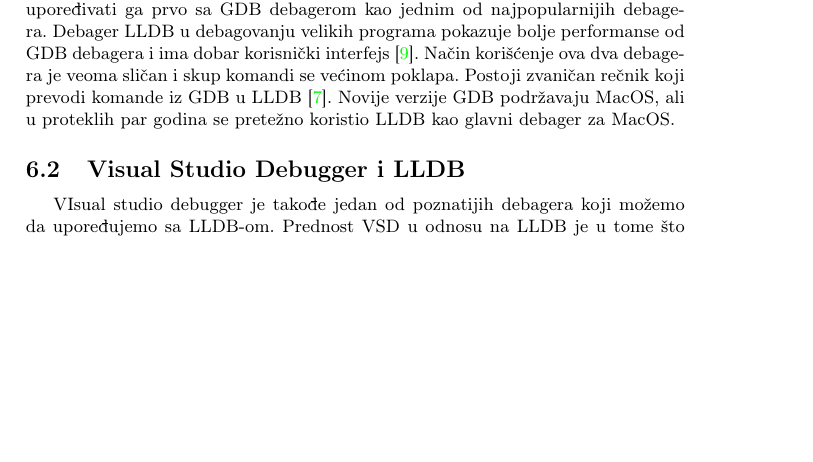
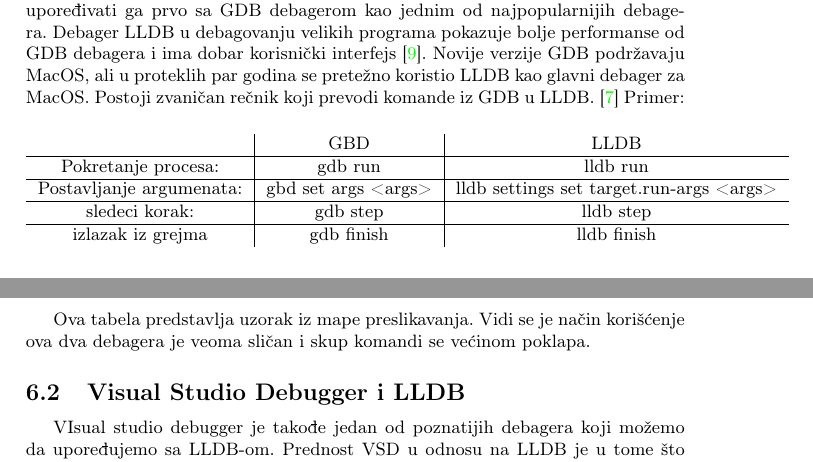
Before and after one commit to Robotmurlock/MSNR-20-4MS, a LaTeX document (05_LLDBDebager_Adzemovic_Mikovic_Spasic_Dobrasinovic.tex): part of page 7 of 8 before the commit and two parts of pages 7 and 8 of 9 after it, the two joined at a grey line, cut so that both start at the same text, the shorter picture padded with empty space. Compiled offline with pdfLaTeX.

Commit message:
Dodata tabela kao primer preslikavanja komandi gdb u lldb

```diff
--- a/05_LLDBDebager_Adzemovic_Mikovic_Spasic_Dobrasinovic.tex
+++ b/05_LLDBDebager_Adzemovic_Mikovic_Spasic_Dobrasinovic.tex
@@ -333,7 +333,24 @@
 \subsection{Poređenje: GDB i LLDB}
 \label{subsec: GDB i LLDB}
 
-Debuger GDB predstavlja standard za GNU sisteme (ne striktno samo za GNU) \cite{gdb}. Ako se proverava kvalitet debagera LLDB, onda u potpunosti ima smisla upoređivati ga prvo sa GDB debagerom kao jednim od najpopularnijih debagera. Debager LLDB u debagovanju velikih programa pokazuje bolje performanse od GDB debagera i ima dobar korisnički interfejs \cite{lldb_project_blog}. Način korišćenje ova dva debagera je veoma sličan i skup komandi se većinom poklapa. Postoji zvaničan rečnik koji prevodi komande iz GDB u LLDB \cite {lldb_to_gdb_map}. Novije verzije GDB podržavaju MacOS, ali u proteklih par godina se pretežno koristio LLDB kao glavni debager za MacOS.
+Debuger GDB predstavlja standard za GNU sisteme (ne striktno samo za GNU) \cite{gdb}. Ako se proverava kvalitet debagera LLDB, onda u potpunosti ima smisla upoređivati ga prvo sa GDB debagerom kao jednim od najpopularnijih debagera. Debager LLDB u debagovanju velikih programa pokazuje bolje performanse od GDB debagera i ima dobar korisnički interfejs \cite{lldb_project_blog}. Novije verzije GDB podržavaju MacOS, ali u proteklih par godina se pretežno koristio LLDB kao glavni debager za MacOS. Postoji zvaničan rečnik koji prevodi komande iz GDB u LLDB. \cite {lldb_to_gdb_map} Primer:
+
+\begin{center}
+	\begin{tabular}{c | c | c}
+		 & GBD & LLDB \\
+		\hline
+		Pokretanje procesa: & gdb run & lldb run \\
+		\hline
+		Postavljanje argumenata: & gbd set args <args>
+		 & lldb settings set target.run-args <args> \\
+		 \hline
+		sledeci korak: & gdb step & lldb step \\
+		\hline
+		izlazak iz grejma & gdb finish & lldb finish
+	\end{tabular}
+\end{center}
+
+\indent Ova tabela predstavlja uzorak iz mape preslikavanja. Vidi se je način korišćenje ova dva debagera je veoma sličan i skup komandi se većinom poklapa.
 
 \subsection{Visual Studio Debugger i LLDB}
 \label{subsec: Visual Studio Debugger i LLDB}
```
Also changed, not shown: 05_LLDBDebager_Adzemovic_Mikovic_Spasic_Dobrasinovic.pdf.
